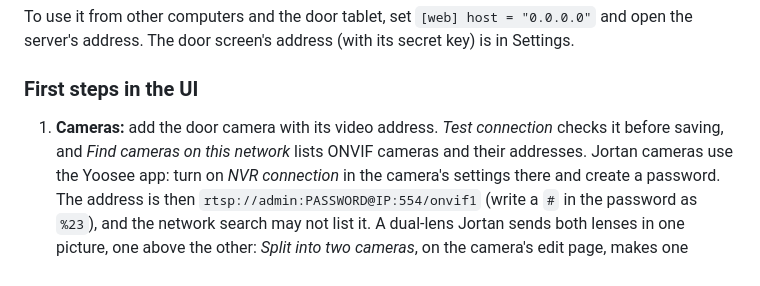
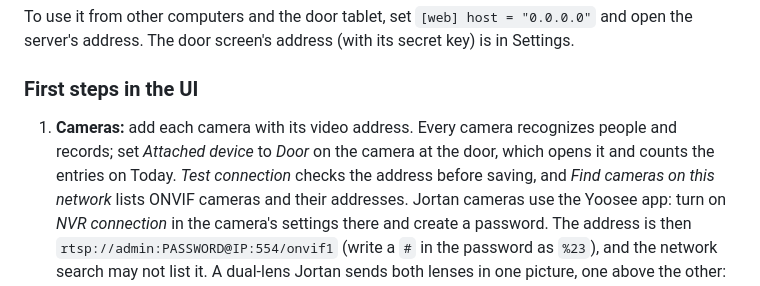
Before and after one commit to fmassucci/live-tracker, a Markdown page: README.md, the part around the change. Rendered like a GitHub page.

Commit message:
docs(readme): explain the camera's attached device
The first step said to add the door camera only. Every camera now
recognizes people and records, so it says to add each one, and to set
Attached device to Door on the camera at the door, which opens it and
counts the entries on Today.

```diff
--- a/README.md
+++ b/README.md
@@ -60,7 +60,9 @@ address. The door screen's address (with its secret key) is in Settings.
 
 ### First steps in the UI
 
-1. **Cameras:** add the door camera with its video address. *Test connection* checks it before saving, and
+1. **Cameras:** add each camera with its video address. Every camera recognizes people and records; set
+   *Attached device* to *Door* on the camera at the door, which opens it and counts the entries on Today.
+   *Test connection* checks the address before saving, and
    *Find cameras on this network* lists ONVIF cameras and their addresses. Jortan cameras use the Yoosee
    app: turn on *NVR connection* in the camera's settings there and create a password. The address is then
    `rtsp://admin:PASSWORD@IP:554/onvif1` (write a `#` in the password as `%23`), and the network search may
```
